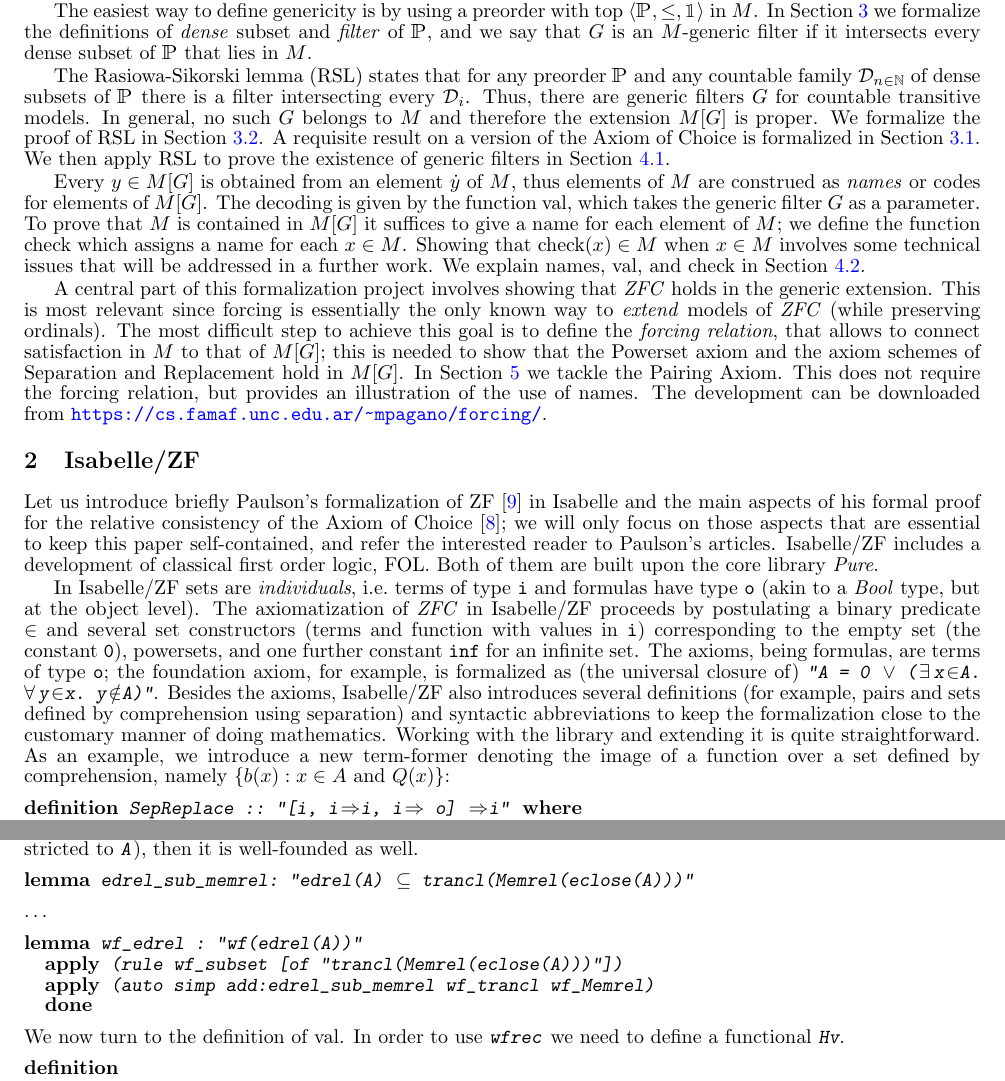
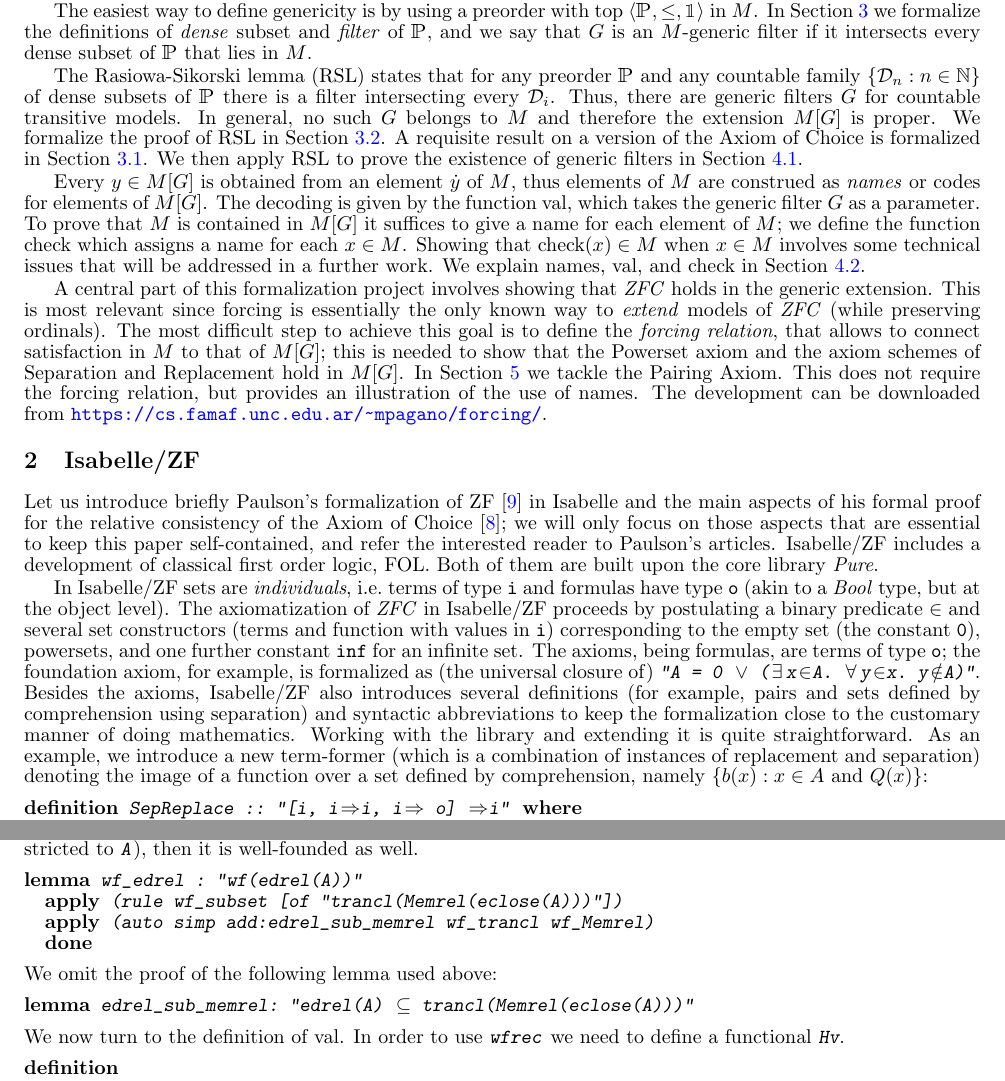
Before and after one commit to sterraf/forcing_Isabelle, a LaTeX document (LSFA/first_steps_into_forcing.tex, which reads LSFA/intro.tex, LSFA/isabelle-zf.tex, LSFA/names.tex): two parts of pages 3 and 7 of 10, joined at a grey line, cut so that both start at the same text. Compiled offline with pdfLaTeX; a LaTeX package or settings file that is missing is left out.

Commit message:
Cambios menores y compromisos.

```diff
--- a/LSFA/intro.tex
+++ b/LSFA/intro.tex
@@ -174,7 +174,7 @@ if it intersects every dense subset of $\PP$ that lies in $M$.
 %% rol absolutez? Si es así estaría bien explicitarlo.
 %% MIGUEL: la última oración me resulta un poco difícil de entender.
 The Rasiowa-Sikorski lemma (RSL) states that for any preorder $\PP$
-and any countable family $\mathcal{D}_{n\in\mathbb{N}}$ of dense
+and any countable family $\{\mathcal{D}_n : n\in\mathbb{N}\}$ of dense
 subsets of $\PP$ there is a filter intersecting every
 $\mathcal{D}_i$. Thus, there are generic filters $G$ for countable
 transitive models. In general, no such $G$ belongs to $M$ and
--- a/LSFA/isabelle-zf.tex
+++ b/LSFA/isabelle-zf.tex
@@ -35,8 +32,9 @@ Besides the axioms, Isabelle/ZF also introduces several definitions
 separation) and syntactic abbreviations to keep the formalization
 close to the customary manner of doing mathematics.  Working with the
 library and extending it is quite straightforward.  As an example, we
-introduce a new term-former denoting the image of a function
-over a set defined by comprehension, namely
+introduce a new term-former (which is a combination of instances of
+replacement and separation) denoting the image of a function over a
+set defined by comprehension, namely
 $\{b(x): x\in A\text{ and }Q(x)\}$:
 %% Since we find a need to combine the replacement and
 %% separation schemes to speak of the image of a function over some set
--- a/LSFA/names.tex
+++ b/LSFA/names.tex
@@ -42,11 +42,6 @@ then it is well-founded as well.
 
 \begin{isabelle}
 \isacommand{lemma}\isamarkupfalse%
-\ edrel{\isacharunderscore}sub{\isacharunderscore}memrel{\isacharcolon}\ {\isachardoublequoteopen}edrel{\isacharparenleft}A{\isacharparenright}\ {\isasymsubseteq}\ trancl{\isacharparenleft}Memrel{\isacharparenleft}eclose{\isacharparenleft}A{\isacharparenright}{\isacharparenright}{\isacharparenright}{\isachardoublequoteclose}
-\end{isabelle}
-\dots
-\begin{isabelle}
-\isacommand{lemma}\isamarkupfalse%
 \ wf{\isacharunderscore}edrel\ {\isacharcolon}\ {\isachardoublequoteopen}wf{\isacharparenleft}edrel{\isacharparenleft}A{\isacharparenright}{\isacharparenright}{\isachardoublequoteclose}\isanewline
 \ \ \isacommand{apply}\isamarkupfalse%
 \ {\isacharparenleft}rule\ wf{\isacharunderscore}subset\ {\isacharbrackleft}of\ {\isachardoublequoteopen}trancl{\isacharparenleft}Memrel{\isacharparenleft}eclose{\isacharparenleft}A{\isacharparenright}{\isacharparenright}{\isacharparenright}{\isachardoublequoteclose}{\isacharbrackright}{\isacharparenright}\isanewline
@@ -54,6 +49,13 @@ then it is well-founded as well.
 \ {\isacharparenleft}auto\ simp\ add{\isacharcolon}edrel{\isacharunderscore}sub{\isacharunderscore}memrel\ wf{\isacharunderscore}trancl\ wf{\isacharunderscore}Memrel{\isacharparenright}\isanewline
 \ \ \isacommand{done}\isamarkupfalse%
 %
+\end{isabelle}
+
+\noindent We omit the proof of the following lemma used above:
+
+\begin{isabelle}
+\isacommand{lemma}\isamarkupfalse%
+\ edrel{\isacharunderscore}sub{\isacharunderscore}memrel{\isacharcolon}\ {\isachardoublequoteopen}edrel{\isacharparenleft}A{\isacharparenright}\ {\isasymsubseteq}\ trancl{\isacharparenleft}Memrel{\isacharparenleft}eclose{\isacharparenleft}A{\isacharparenright}{\isacharparenright}{\isacharparenright}{\isachardoublequoteclose}
 \end{isabelle}
 
 \noindent We now turn to the definition of $\val$. In order to use
```
Also changed, not shown: LSFA/reviews.txt (+6 -0 lines), LSFA/isabelle-zf.tex (23 more changed lines).
